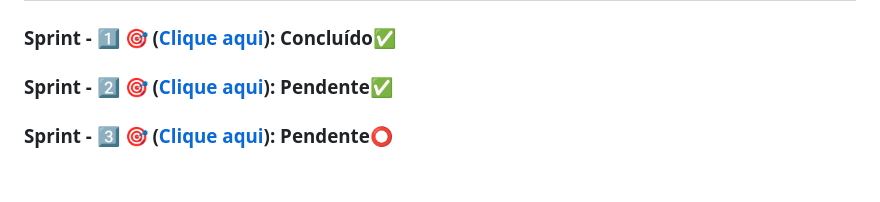
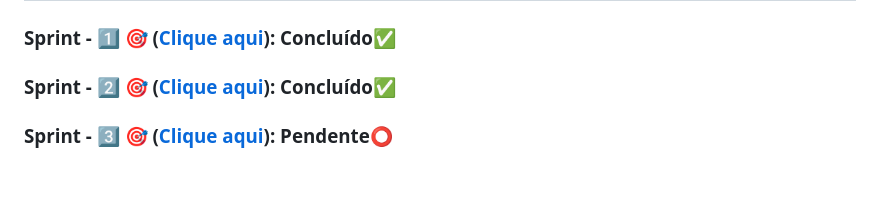
Before and after one commit to Slot148/Projeto-Integrador-2025-1, a Markdown page: README.md, the part around the change. Rendered like a GitHub page.

Commit message:
<doc>Pequenas correções

```diff
--- a/README.md
+++ b/README.md
@@ -61,7 +61,7 @@ Com as atividades definidas, estimamos o tempo necessário para cada uma delas e
 
 ### Sprint - 1️⃣ 🎯 ([Clique aqui](/Docs/Sprints/Sprint1)):  Concluído✅
 
-### Sprint - 2️⃣ 🎯 ([Clique aqui](/Docs/Sprints/Sprint2)):  Pendente✅
+### Sprint - 2️⃣ 🎯 ([Clique aqui](/Docs/Sprints/Sprint2)):  Concluído✅
 
 ### Sprint - 3️⃣ 🎯 ([Clique aqui](/Docs/Sprints/Sprint3)):  Pendente⭕
 <br>
```
